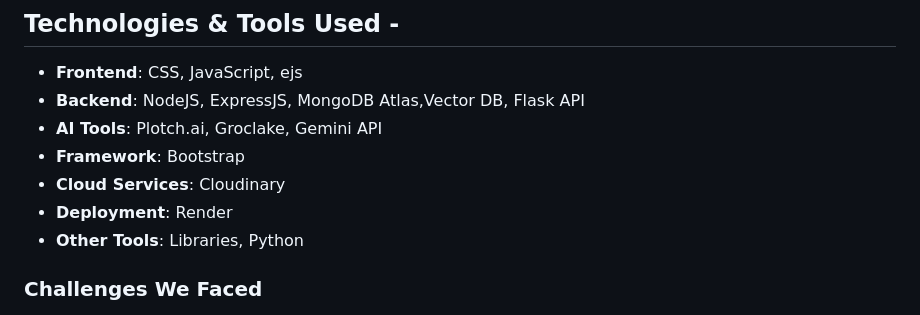
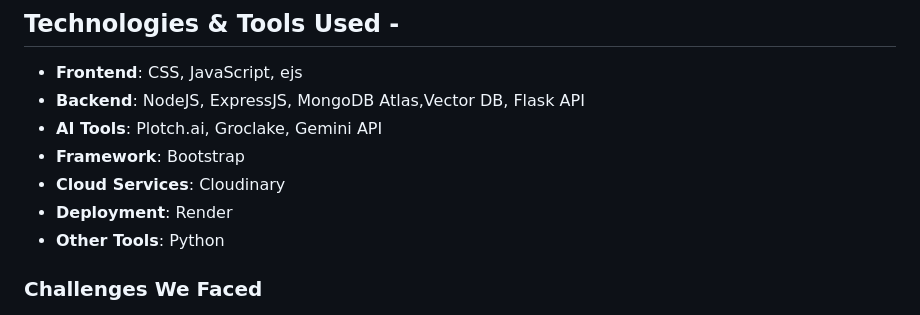
Before and after one commit to ishani-1255/Saarthi, a Markdown page: README.md, the part around the change. Rendered like a GitHub page.

```diff
--- a/README.md
+++ b/README.md
@@ -48,7 +48,7 @@ The inspiration behind this project stems from the challenges faced by underserv
 - **Framework**: Bootstrap
 - **Cloud Services**: Cloudinary
 - **Deployment**: Render
-- **Other Tools**: Libraries, Python
+- **Other Tools**: Python
 
 ### **Challenges We Faced**
 
```
